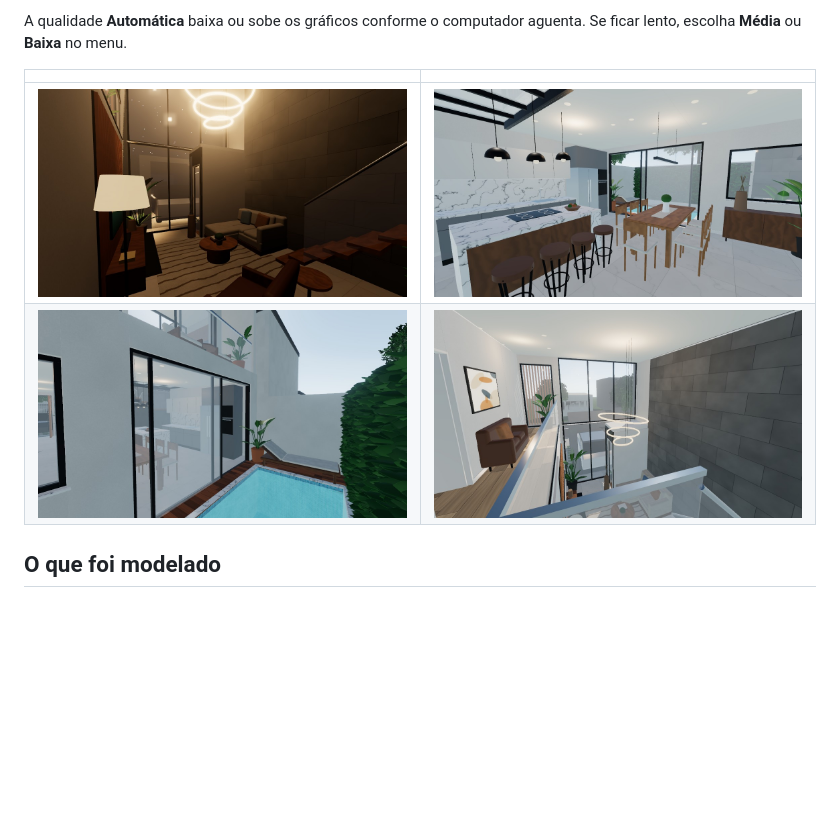
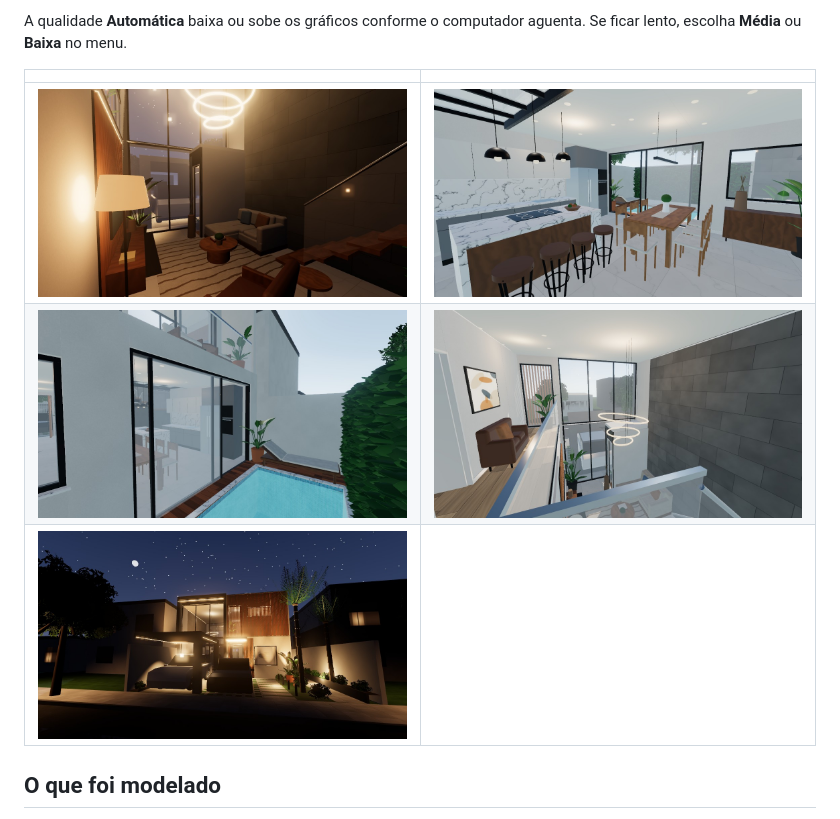
Before and after one commit to dhqdev/home, a Markdown page: README.md, the part around the change. GitHub-like rendering; pictures changed too: assets/telas/fachada-noite.jpg (added), assets/telas/sala-noite.jpg; blank space fills up the shorter version.

```diff
--- a/README.md
+++ b/README.md
@@ -56,6 +56,7 @@ A qualidade **Automática** baixa ou sobe os gráficos conforme o computador agu
 | --- | --- |
 | ![Sala à noite](assets/telas/sala-noite.jpg) | ![Cozinha](assets/telas/cozinha-dia.jpg) |
 | ![Piscina](assets/telas/piscina.jpg) | ![Mezanino](assets/telas/mezanino.jpg) |
+| ![Fachada à noite](assets/telas/fachada-noite.jpg) | |
 
 ## O que foi modelado
 
```
Also changed, not shown: 8 other files.
